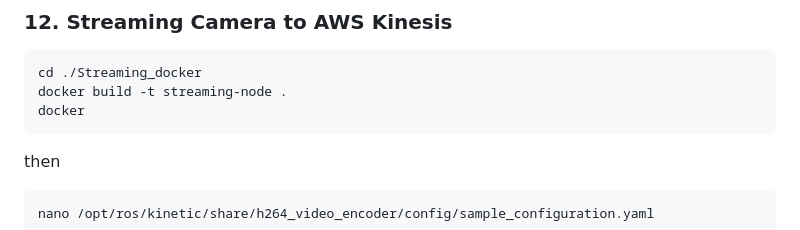
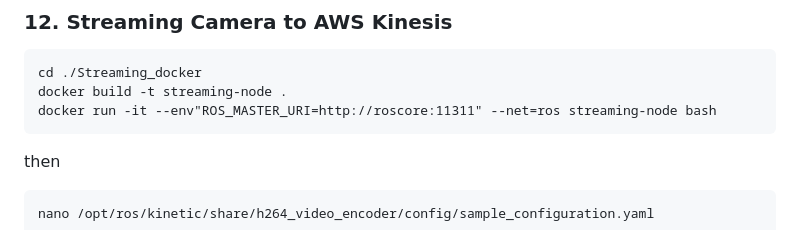
Before and after one commit to mohamedleithy/AUC-Thesis-DT, a Markdown page: README.md, the part around the change. GitHub-like rendering.

`````diff
--- a/README.md
+++ b/README.md
@@ -105,7 +105,7 @@ python3 /AUC-Thesis-DT/ROS-master/cloudconnect/Reactive_FMU.py
 ````
 cd ./Streaming_docker
 docker build -t streaming-node .
-docker
+docker run -it --env"ROS_MASTER_URI=http://roscore:11311" --net=ros streaming-node bash
 ````
 then
 ````
`````
